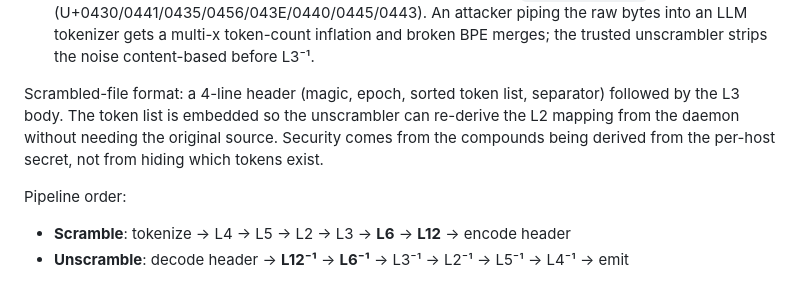
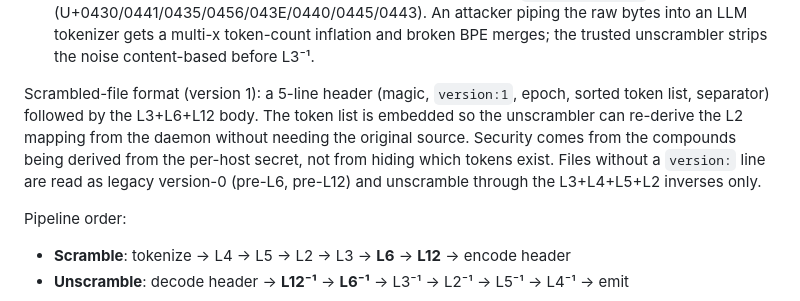
Before and after one commit to Qualified1079/Babbleon, a Markdown page: README.md, the part around the change. Drawn GitHub-style.

Commit message:
docs(README): correct stale 4-line-header claim — current format is 5 lines
The README described the scrambled-file format as a "4-line header
(magic, epoch, sorted token list, separator)".  That's the legacy
version-0 layout.  The current scrambler emits version-1 files with
a 5-line header (magic, version:1, epoch, sorted token list,
separator) — the version field landed in commit 7ed409b alongside
L6 and L12.

Updated to describe version 1 as the current emit format with the
v0 layout noted for back-compat readers (operators with files
scrambled before 2026-06-25 should know their pre-L6 files still
unscramble correctly).

```diff
--- a/README.md
+++ b/README.md
@@ -60,12 +60,14 @@ preprocessor pipeline currently composes six scramble layers:
   multi-x token-count inflation and broken BPE merges; the trusted
   unscrambler strips the noise content-based before L3⁻¹.
 
-Scrambled-file format: a 4-line header (magic, epoch, sorted token
-list, separator) followed by the L3 body. The token list is embedded
-so the unscrambler can re-derive the L2 mapping from the daemon
-without needing the original source. Security comes from the
-compounds being derived from the per-host secret, not from hiding
-which tokens exist.
+Scrambled-file format (version 1): a 5-line header (magic,
+`version:1`, epoch, sorted token list, separator) followed by the
+L3+L6+L12 body. The token list is embedded so the unscrambler can
+re-derive the L2 mapping from the daemon without needing the
+original source. Security comes from the compounds being derived
+from the per-host secret, not from hiding which tokens exist. Files
+without a `version:` line are read as legacy version-0 (pre-L6,
+pre-L12) and unscramble through the L3+L4+L5+L2 inverses only.
 
 Pipeline order:
 - **Scramble**: tokenize → L4 → L5 → L2 → L3 → **L6** → **L12** → encode header
```
